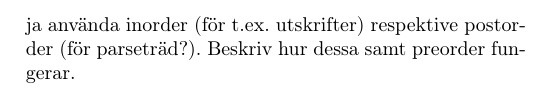
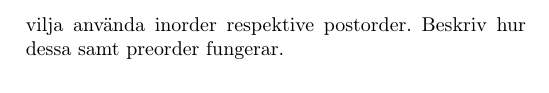
Before and after one commit to FelixTornqvist/ALDA-repo, a LaTeX document (Tema3/Untitled.tex): part of page 2 of 2, cut at the place of the change. Compiled offline with pdfLaTeX.

Commit message:
explanation removed

```diff
--- a/Tema3/Untitled.tex
+++ b/Tema3/Untitled.tex
@@ -47,7 +47,7 @@ Vilka fördelar finns det med att balansera träd? För väl godkänt: när och
 Vilka fördelar har länkade träd över array-baserade träd och vice-versa? För väl godkänt: beskriv hur ett länkat träd utan balansering och utan hantering för dubbletter skulle kunna implementeras.
 
 \item
-Vad menas med traverseringsordning när man talar om träd? För väl godkänt: i vilka sammanhang skulle man vilja använda inorder (för t.ex. utskrifter) respektive postorder (för parseträd?). Beskriv hur dessa samt preorder fungerar.
+Vad menas med traverseringsordning när man talar om träd? För väl godkänt: i vilka sammanhang skulle man vilja använda inorder respektive postorder. Beskriv hur dessa samt preorder fungerar.
 
 \end{enumerate}
 
```
